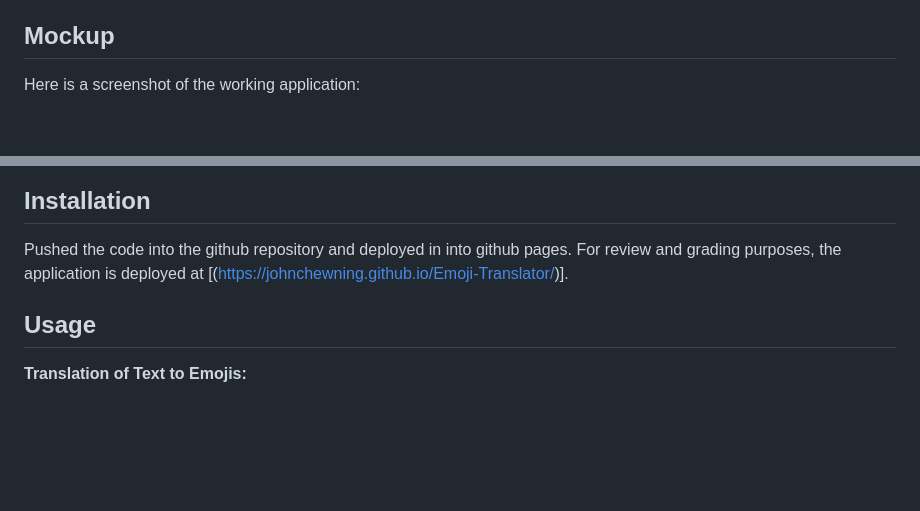
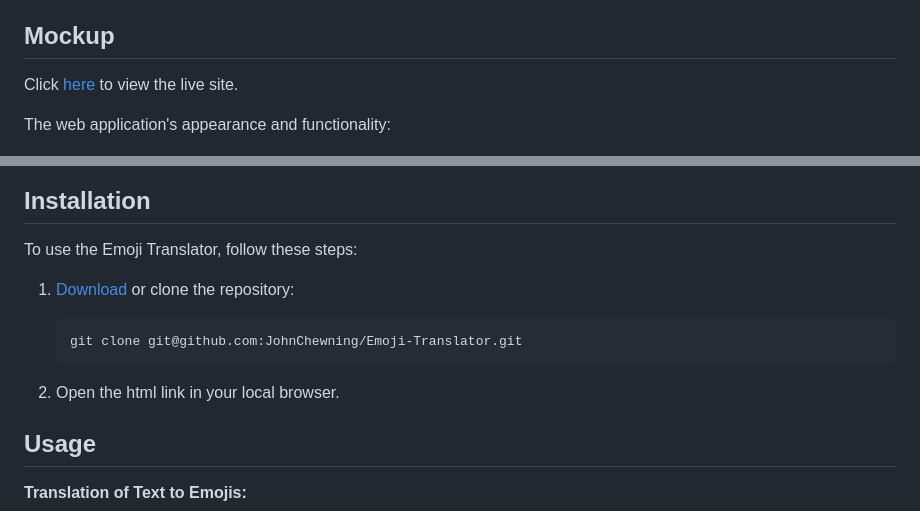
Before and after one commit to ninabuscemi/Emoji-Translator, a Markdown page: README.md, 2 parts joined by grey strips. GitHub-like rendering; blank space fills up the shorter version.

````diff
--- a/README.md
+++ b/README.md
@@ -74,13 +74,23 @@ The Emoji Translator is a web application designed to provide users with a playf
 
 ## Mockup
 
-Here is a screenshot of the working application:
+Click [here](https://johnchewning.github.io/Emoji-Translator/) to view the live site.
+
+The web application's appearance and functionality:
 
 ![Screenshot of the Emoji Translator application](./assets/images/Screenshot%20(2).png)
 
 ## Installation
 
-Pushed the code into the github repository and deployed in into github pages. For review and grading purposes, the application is deployed at [(https://johnchewning.github.io/Emoji-Translator/)].
+To use the Emoji Translator, follow these steps:
+
+1. [Download](https://github.com/ninabuscemi/TaskForge](https://github.com/ninabuscemi/Emoji-Translator)](https://github.com/JohnChewning/Emoji-Translator)) or clone the repository:
+
+    ```
+    git clone git@github.com:JohnChewning/Emoji-Translator.git
+    ```
+
+2. Open the html link in your local browser.
 
 ## Usage
 
````
